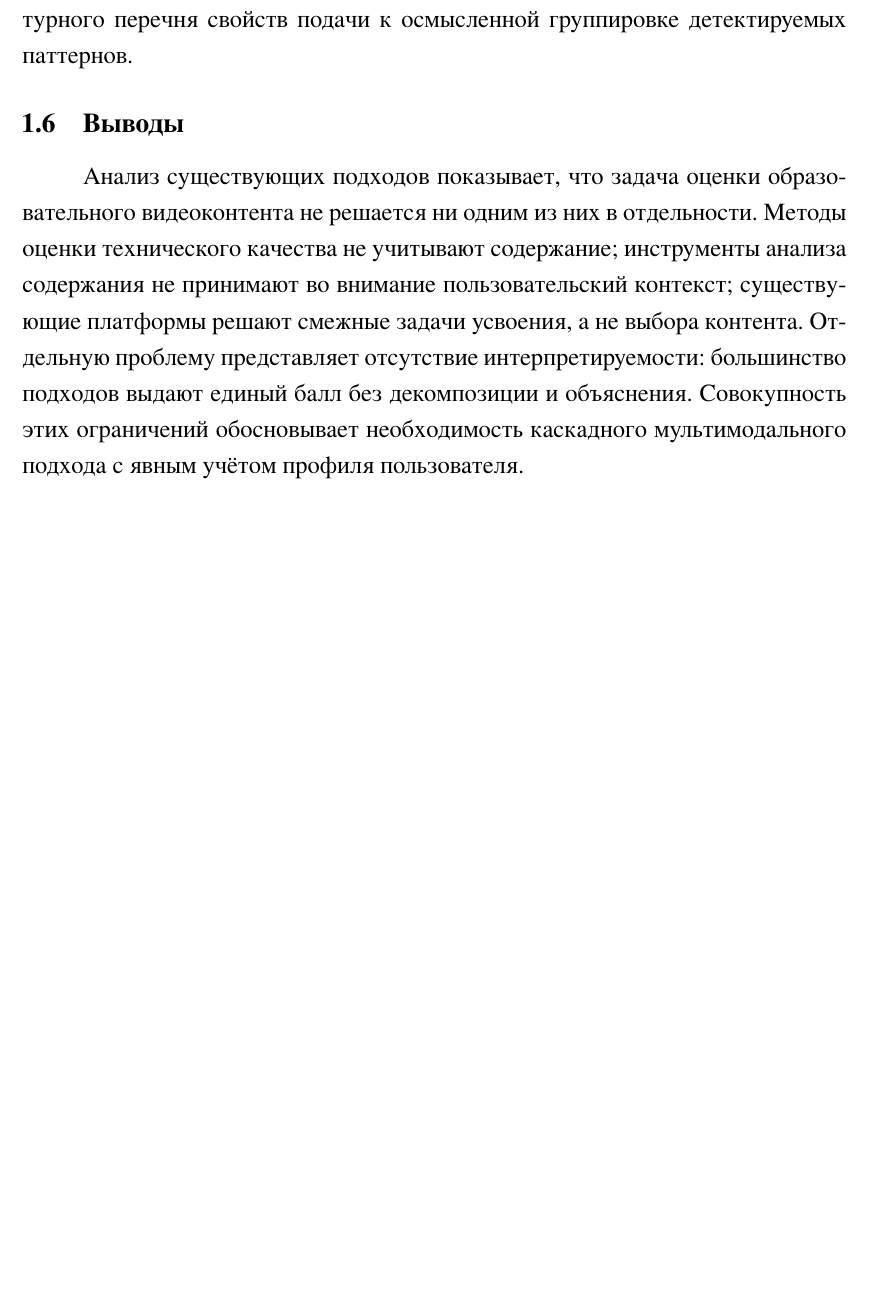
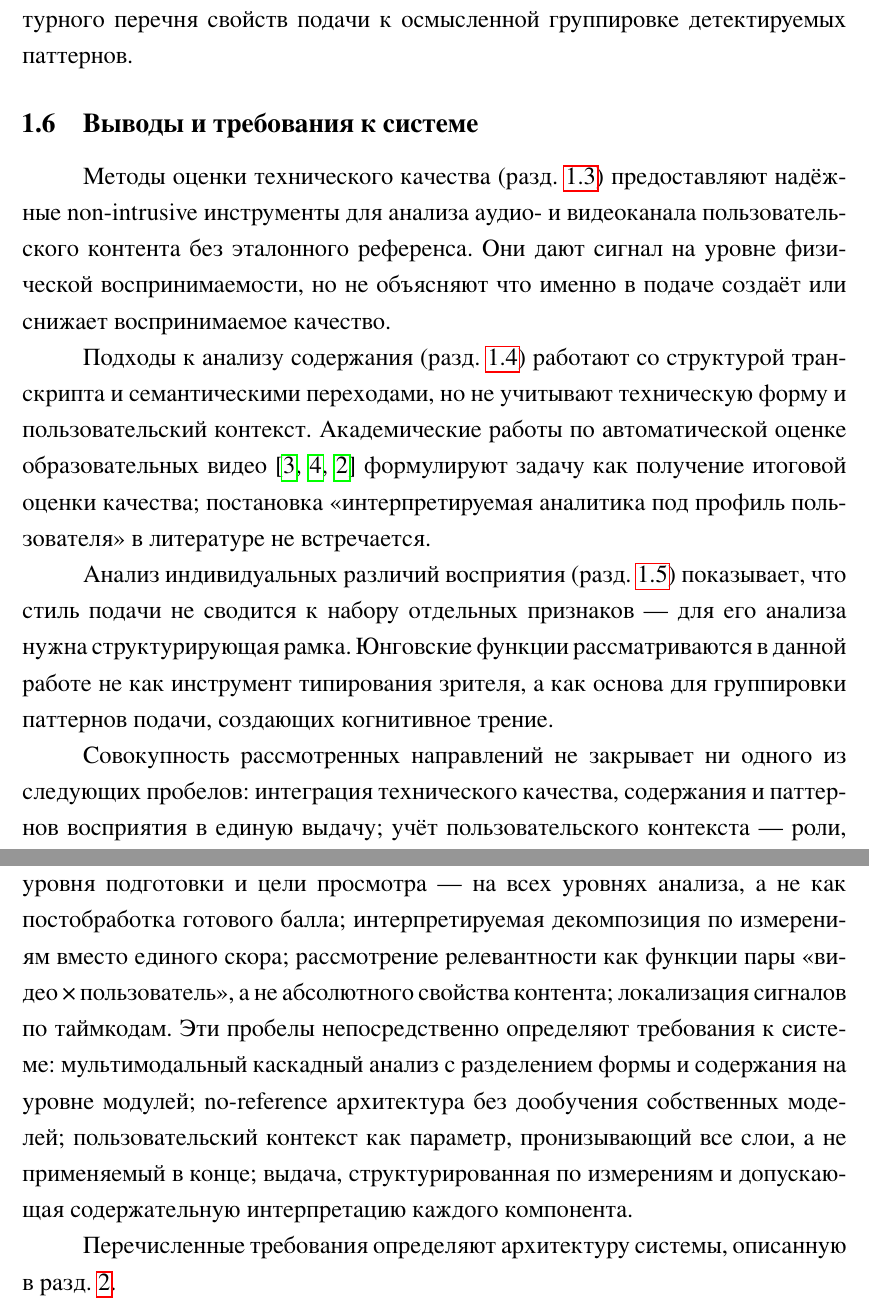
Before and after one commit to maxim-druzhinin/diploma_thesis, a LaTeX thesis (thesis-main.tex, which reads items/domain_analysis&problem_statement.tex): part of page 11 of 30 before the commit and two parts of pages 11 and 12 of 31 after it, the two joined at a grey line, cut so that both start at the same text, the shorter picture padded with empty space. The pictures show the PDF file thesis-main.pdf that the author committed with the source.

Commit message:
d&p_full

```diff
--- a/items/domain_analysis&problem_statement.tex
+++ b/items/domain_analysis&problem_statement.tex
@@ -155,11 +155,41 @@ LLM-based подходы — в частности, Chapter-Llama \cite{ventura2
 каждая функция описывает режим обработки информации, нарушение которого создаёт специфический тип когнитивного напряжения.
 Это позволяет перейти от бесструктурного перечня свойств подачи к осмысленной группировке детектируемых паттернов.
 
-\subsection{Выводы}
+\subsection{Выводы и требования к системе}
 
+Методы оценки технического качества (\cref{subsec:technical-av-quality})
+предоставляют надёжные non-intrusive инструменты для анализа аудио- и видеоканала
+пользовательского контента без эталонного референса.
+Они дают сигнал на уровне физической воспринимаемости, но не объясняют
+что именно в подаче создаёт или снижает воспринимаемое качество.
 
-Анализ существующих подходов показывает, что задача оценки образовательного видеоконтента не решается ни одним из них в отдельности.
-Методы оценки технического качества не учитывают содержание; инструменты анализа содержания не принимают во внимание пользовательский контекст;
-существующие платформы решают смежные задачи усвоения, а не выбора контента. Отдельную проблему представляет отсутствие интерпретируемости:
-большинство подходов выдают единый балл без декомпозиции и объяснения.
-Совокупность этих ограничений обосновывает необходимость каскадного мультимодального подхода с явным учётом профиля пользователя.
+Подходы к анализу содержания (\cref{subsec:content-analysis-segmentation})
+работают со структурой транскрипта и семантическими переходами,
+но не учитывают техническую форму и пользовательский контекст.
+Академические работы по автоматической оценке образовательных видео~%
+\cite{shi2019lecturevideoquality,pan2022multimodal,zhu2025vceval}
+формулируют задачу как получение итоговой оценки качества;
+постановка «интерпретируемая аналитика под профиль пользователя» в литературе не встречается.
+
+Анализ индивидуальных различий восприятия (\cref{subsec:psychological-functions-flags})
+показывает, что стиль подачи не сводится к набору отдельных признаков —
+для его анализа нужна структурирующая рамка.
+Юнговские функции рассматриваются в данной работе не как инструмент типирования зрителя,
+а как основа для группировки паттернов подачи, создающих когнитивное трение.
+
+Совокупность рассмотренных направлений не закрывает ни одного из следующих пробелов:
+интеграция технического качества, содержания и паттернов восприятия в единую выдачу;
+учёт пользовательского контекста — роли, уровня подготовки и цели просмотра —
+на всех уровнях анализа, а не как постобработка готового балла;
+интерпретируемая декомпозиция по измерениям вместо единого скора;
+рассмотрение релевантности как функции пары «видео\,×\,пользователь»,
+а не абсолютного свойства контента;
+локализация сигналов по таймкодам.
+Эти пробелы непосредственно определяют требования к системе:
+мультимодальный каскадный анализ с разделением формы и содержания на уровне модулей;
+no-reference архитектура без дообучения собственных моделей;
+пользовательский контекст как параметр, пронизывающий все слои, а не применяемый в конце;
+выдача, структурированная по измерениям и допускающая содержательную интерпретацию каждого компонента.
+
+Перечисленные требования определяют архитектуру системы,
+описанную в \cref{sec:architecture}.
```
Also changed, not shown: items/system_architecture.tex (+1 -0 lines), thesis-main.pdf.
